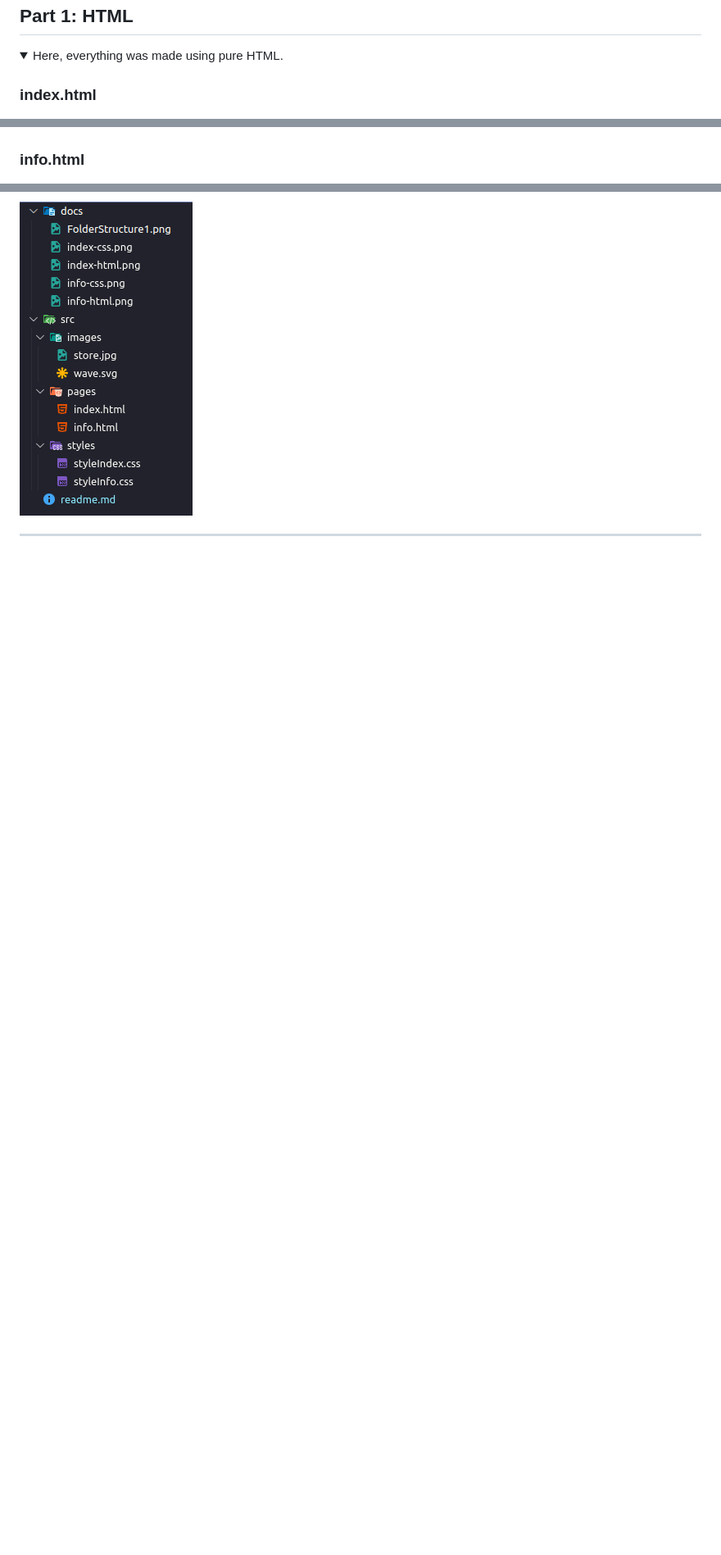
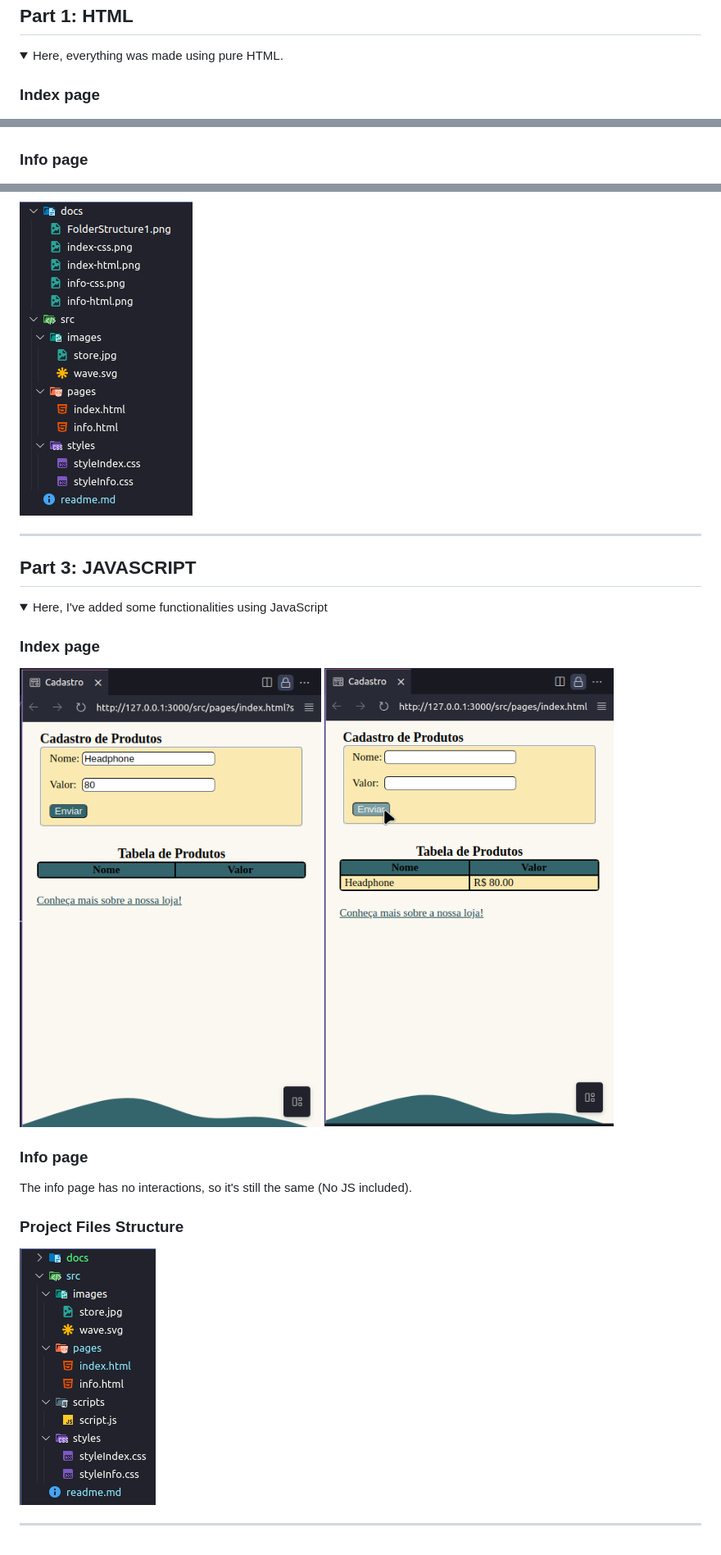
Before and after one commit to Victoriarv232/FrontCode-Project1, a Markdown page: readme.md, 3 parts joined by grey strips. Shown: that part at 82% size. Rendered like a GitHub page; pictures changed too: docs/FolderStructure3.png (added), docs/index-js1.png (added), docs/index-js2.png (added); folded sections open; blank space fills up the shorter version.

```diff
--- a/readme.md
+++ b/readme.md
@@ -7,12 +7,11 @@ This project is an exercise suggested by the course 'FrontCode' by @iuricode aft
 <details>
 <summary>Here, everything was made using pure HTML.</summary>
 
-### index.html
+### Index page
 
 ![First visual of index.html](./docs/index-html.png)
 
-### info.html
-
+### Info page
 ![First visual of info.html](./docs/info-html.png)
 
 ### Project Files Structure
@@ -56,3 +55,25 @@ The colors used in this project are:
 </details>
 
 ---
+
+## Part 3: JAVASCRIPT
+
+<details>
+<summary>Here, I've added some functionalities using JavaScript</summary>
+
+### Index page
+
+![Index page with JS](./docs/index-js1.png)
+![Index page with JS](./docs/index-js2.png)
+
+### Info page
+
+The info page has no interactions, so it's still the same (No JS included).
+
+### Project Files Structure
+
+![Project File Structure](./docs/FolderStructure3.png)
+
+</details>
+
+---
```
Also changed, not shown: other parts of readme.md (+4 -4 lines), 1 other file.
